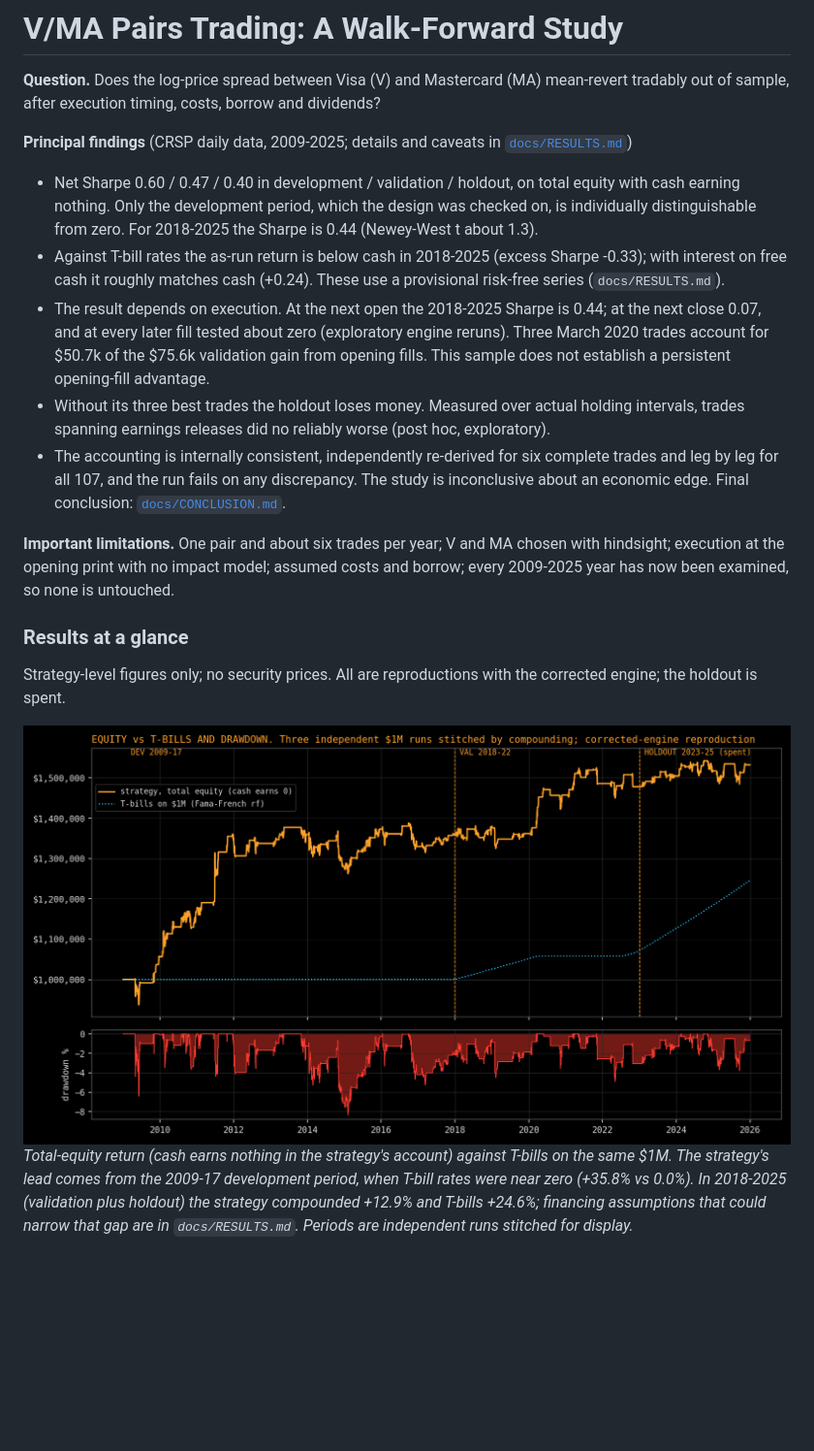
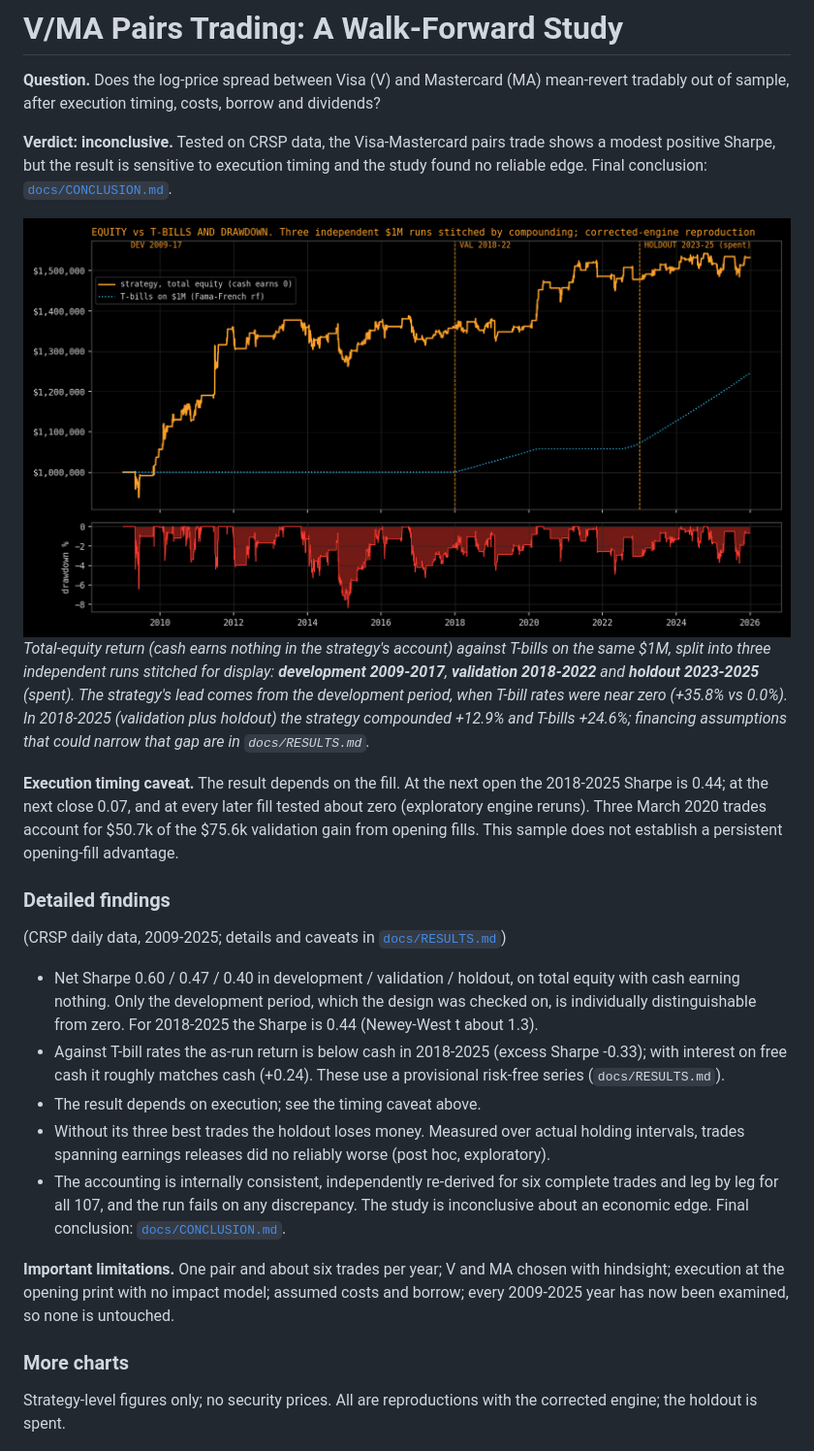
Before and after one commit to yasinlatif22-cpu/vma-pairs, a Markdown page: README.md, the part around one of its changes. Shown at 97% size. GitHub-like rendering; blank space fills up the shorter version.

Commit message:
Polish README

```diff
--- a/README.md
+++ b/README.md
@@ -3,15 +3,28 @@
 **Question.** Does the log-price spread between Visa (V) and Mastercard (MA) mean-revert tradably out of sample, after
 execution timing, costs, borrow and dividends?
 
-**Principal findings** (CRSP daily data, 2009-2025; details and caveats in [`docs/RESULTS.md`](docs/RESULTS.md))
+**Verdict: inconclusive.** Tested on CRSP data, the Visa-Mastercard pairs trade shows a modest positive Sharpe, but the result is
+sensitive to execution timing and the study found no reliable edge. Final conclusion: [`docs/CONCLUSION.md`](docs/CONCLUSION.md).
+
+![Equity versus T-bills and drawdown: the strategy ends near $1.53M against about $1.25M for T-bills, with development 2009-17, validation 2018-22 and holdout 2023-25 marked](docs/img/equity_drawdown.png)
+*Total-equity return (cash earns nothing in the strategy's account) against T-bills on the same $1M, split into three
+independent runs stitched for display: **development 2009-2017**, **validation 2018-2022** and **holdout 2023-2025** (spent).
+The strategy's lead comes from the development period, when T-bill rates were near zero (+35.8% vs 0.0%). In 2018-2025
+(validation plus holdout) the strategy compounded +12.9% and T-bills +24.6%; financing assumptions that could narrow that gap
+are in `docs/RESULTS.md`.*
+
+**Execution timing caveat.** The result depends on the fill. At the next open the 2018-2025 Sharpe is 0.44; at the next close
+0.07, and at every later fill tested about zero (exploratory engine reruns). Three March 2020 trades account for $50.7k of the
+$75.6k validation gain from opening fills. This sample does not establish a persistent opening-fill advantage.
+
+### Detailed findings
+(CRSP daily data, 2009-2025; details and caveats in [`docs/RESULTS.md`](docs/RESULTS.md))
 - Net Sharpe 0.60 / 0.47 / 0.40 in development / validation / holdout, on total equity with cash earning nothing. Only the
   development period, which the design was checked on, is individually distinguishable from zero. For 2018-2025 the
   Sharpe is 0.44 (Newey-West t about 1.3).
 - Against T-bill rates the as-run return is below cash in 2018-2025 (excess Sharpe -0.33); with interest on free cash it
   roughly matches cash (+0.24). These use a provisional risk-free series (`docs/RESULTS.md`).
-- The result depends on execution. At the next open the 2018-2025 Sharpe is 0.44; at the next close 0.07, and at every later fill
-  tested about zero (exploratory engine reruns). Three March 2020 trades account for $50.7k of the $75.6k validation gain from
-  opening fills. This sample does not establish a persistent opening-fill advantage.
+- The result depends on execution; see the timing caveat above.
 - Without its three best trades the holdout loses money. Measured over actual holding intervals, trades spanning earnings
   releases did no reliably worse (post hoc, exploratory).
 - The accounting is internally consistent, independently re-derived for six complete trades and leg by leg for all 107, and
@@ -21,14 +34,8 @@ execution timing, costs, borrow and dividends?
 **Important limitations.** One pair and about six trades per year; V and MA chosen with hindsight; execution at the opening
 print with no impact model; assumed costs and borrow; every 2009-2025 year has now been examined, so none is untouched.
 
-### Results at a glance
+### More charts
 Strategy-level figures only; no security prices. All are reproductions with the corrected engine; the holdout is spent.
-
-![Equity versus T-bills and drawdown](docs/img/equity_drawdown.png)
-*Total-equity return (cash earns nothing in the strategy's account) against T-bills on the same $1M. The strategy's lead comes
-from the 2009-17 development period, when T-bill rates were near zero (+35.8% vs 0.0%). In 2018-2025 (validation plus
-holdout) the strategy compounded +12.9% and T-bills +24.6%; financing assumptions that could narrow that gap are in
-`docs/RESULTS.md`. Periods are independent runs stitched for display.*
 
 ![Execution sensitivity: open versus close fills](docs/img/execution_sensitivity.png)
 *Same trades, only the fill price differs. The validation-period advantage of opening fills comes mostly from three March 2020
```
Also changed, not shown: other parts of README.md (+4 -0 lines), docs/img/research-app-synthetic.png (added).
